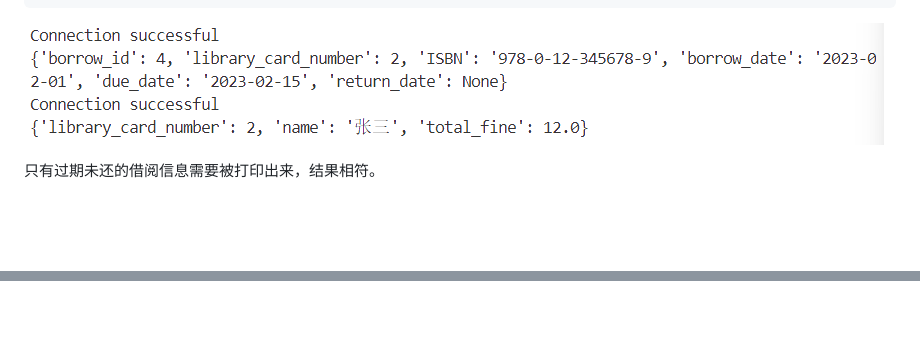
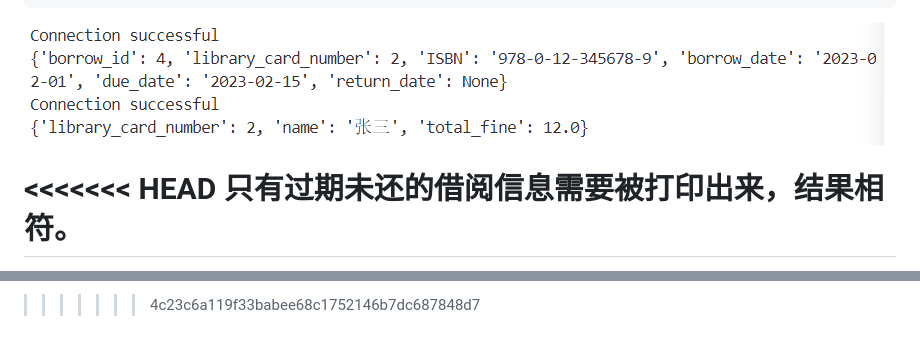
Before and after one commit to susudebug/DataBase_Project, a Markdown page: python/README.md, 2 parts joined by grey strips. GitHub-like rendering; blank space fills up the shorter version.

```diff
--- a/python/README.md
+++ b/python/README.md
@@ -227,4 +227,5 @@ VALUES
 
 ![image-20240607204048704](assets/image-20240607204048704.png)
 
+<<<<<<< HEAD
 只有过期未还的借阅信息需要被打印出来，结果相符。
@@ -230,0 +399 @@ VALUES
+>>>>>>> 4c23c6a119f33babee68c1752146b7dc687848d7
```
Also changed, not shown: other parts of python/README.md (+167 -0 lines).
